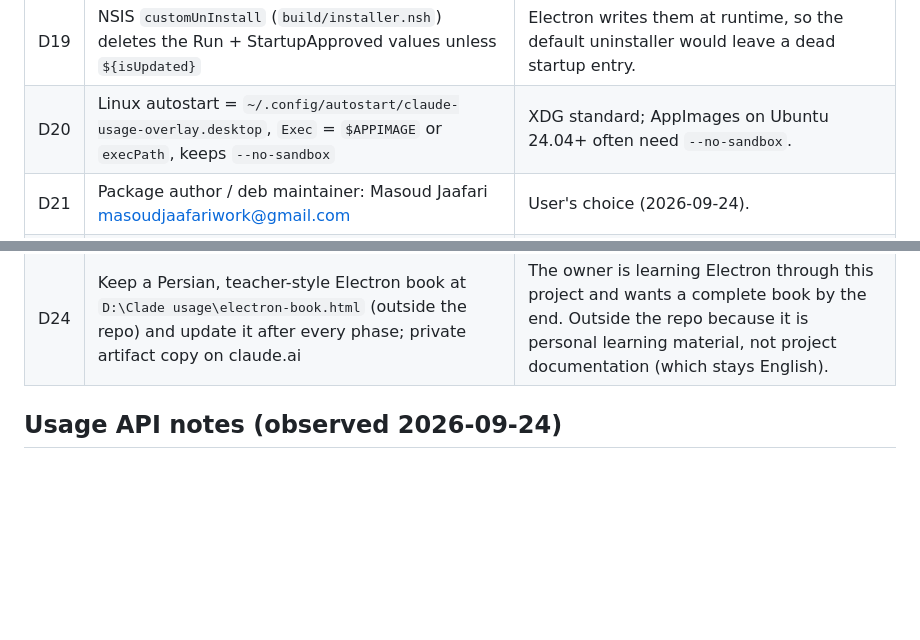
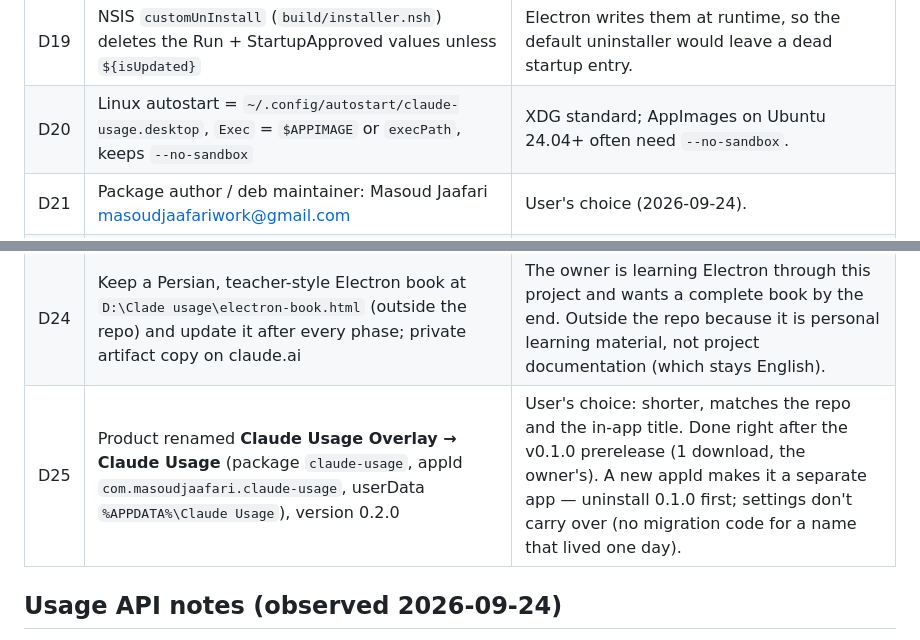
Before and after one commit to masoudjaafariwork/Claude-usage, a Markdown page: docs/PROGRESS.md, 2 parts joined by grey strips. GitHub-like rendering; blank space fills up the shorter version.

```diff
--- a/docs/PROGRESS.md
+++ b/docs/PROGRESS.md
@@ -62,11 +62,12 @@ ready-to-paste prompt, result). Index and general prompts: [`BACKLOG.md`](BACKLO
 | D17 | `settings.launchAtLogin` mirrors the OS login item; on startup the OS wins when it is on or was switched off there, otherwise the setting is re-applied | Respects Task Manager / Login Items / GNOME toggles; re-registering repairs the path after a portable exe or AppImage moves. |
 | D18 | Windows login item state = `openAtLogin` + the Task Manager flag read from `StartupApproved\Run` via `reg.exe` | Electron 44's `launchItems` / `executableWillLaunchAtLogin` never match paths with spaces (verified 2026-09-24). |
 | D19 | NSIS `customUnInstall` (`build/installer.nsh`) deletes the Run + StartupApproved values unless `${isUpdated}` | Electron writes them at runtime, so the default uninstaller would leave a dead startup entry. |
-| D20 | Linux autostart = `~/.config/autostart/claude-usage-overlay.desktop`, `Exec` = `$APPIMAGE` or `execPath`, keeps `--no-sandbox` | XDG standard; AppImages on Ubuntu 24.04+ often need `--no-sandbox`. |
+| D20 | Linux autostart = `~/.config/autostart/claude-usage.desktop`, `Exec` = `$APPIMAGE` or `execPath`, keeps `--no-sandbox` | XDG standard; AppImages on Ubuntu 24.04+ often need `--no-sandbox`. |
 | D21 | Package author / deb maintainer: Masoud Jaafari <masoudjaafariwork@gmail.com> | User's choice (2026-09-24). |
 | D22 | Windows file description = product name (`build.extraMetadata.description`); the long text only in `build.linux.description` | Task Manager → Startup apps shows the exe's description as the app name. |
 | D23 | The first `fitToContent` after start keeps a restored position's top-left; edge anchoring only for live resizes and the default corner | Anchoring the first fit moved the overlay (content height − 280) px on every start in the lower half of a display. |
 | D24 | Keep a Persian, teacher-style Electron book at `D:\Clade usage\electron-book.html` (outside the repo) and update it after every phase; private artifact copy on claude.ai | The owner is learning Electron through this project and wants a complete book by the end. Outside the repo because it is personal learning material, not project documentation (which stays English). |
+| D25 | Product renamed **Claude Usage Overlay → Claude Usage** (package `claude-usage`, appId `com.masoudjaafari.claude-usage`, userData `%APPDATA%\Claude Usage`), version 0.2.0 | User's choice: shorter, matches the repo and the in-app title. Done right after the v0.1.0 prerelease (1 download, the owner's). A new appId makes it a separate app — uninstall 0.1.0 first; settings don't carry over (no migration code for a name that lived one day). |
 
 ## Usage API notes (observed 2026-09-24)
 
```
Also changed, not shown: other parts of docs/PROGRESS.md (+20 -4 lines), CLAUDE.md (+2 -2 lines).
